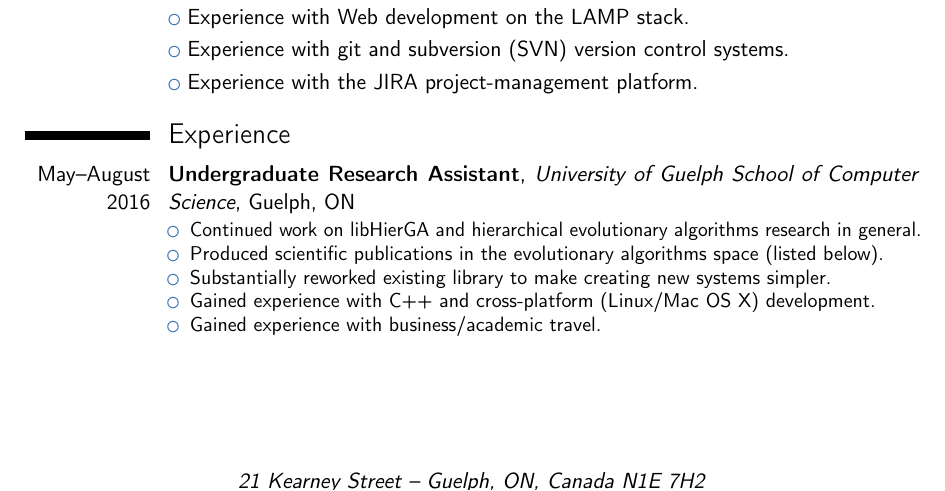
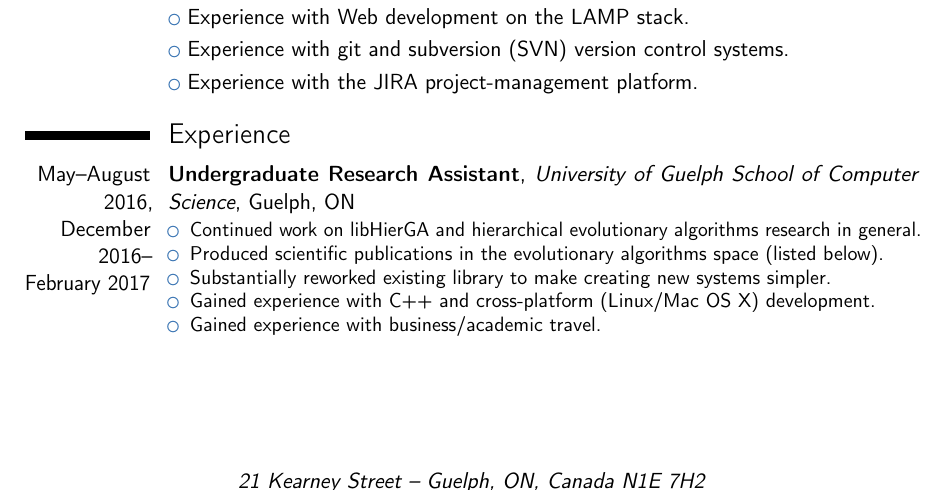
Before and after one commit to NGTOne/Resume, a LaTeX CV (Resume-basic.tex, which reads Resume.tex): part of page 1 of 2, cut so that both start at the same text. Compiled offline with pdfLaTeX.

Commit message:
Updated UoG research assistant time

```diff
--- a/Resume.tex
+++ b/Resume.tex
@@ -18,7 +18,7 @@
 \cvlistitem{Experience with the JIRA project-management platform.}
 
 \section{Experience}
-\cventry{May--August 2016}{Undergraduate Research Assistant}{University of Guelph School of Computer Science}{Guelph, ON}{}{
+\cventry{May--August 2016, December 2016--February 2017}{Undergraduate Research Assistant}{University of Guelph School of Computer Science}{Guelph, ON}{}{
 \begin{itemize}
 \item Continued work on libHierGA and hierarchical evolutionary algorithms research in general.
 \item Produced scientific publications in the evolutionary algorithms space (listed below).
```
